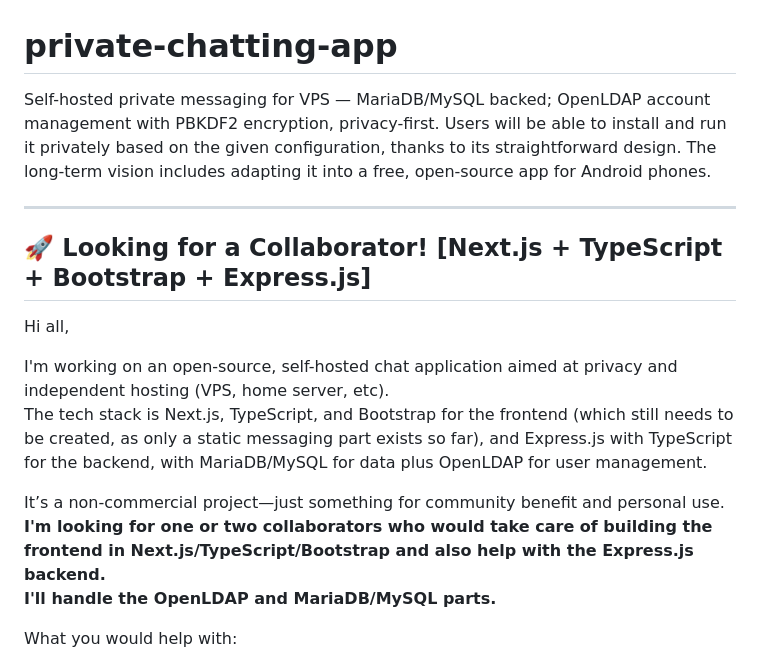
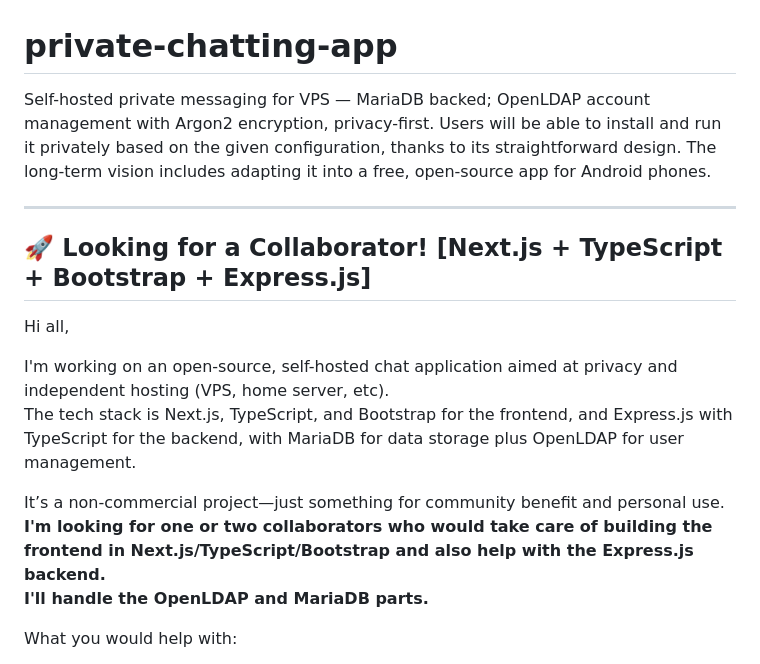
Before and after one commit to peTMat-dev/private-chatting-app, a Markdown page: README.md, the part around one of its changes. GitHub-like rendering.

```diff
--- a/README.md
+++ b/README.md
@@ -1,5 +1,5 @@
 # private-chatting-app
-Self-hosted private messaging for VPS — MariaDB/MySQL backed; OpenLDAP account management with PBKDF2 encryption, privacy-first.
+Self-hosted private messaging for VPS — MariaDB backed; OpenLDAP account management with Argon2 encryption, privacy-first.
 Users will be able to install and run it privately based on the given configuration, thanks to its straightforward design.
 The long-term vision includes adapting it into a free, open-source app for Android phones.
 
@@ -10,10 +10,10 @@ The long-term vision includes adapting it into a free, open-source app for Andro
 Hi all,
 
 I'm working on an open-source, self-hosted chat application aimed at privacy and independent hosting (VPS, home server, etc).
-The tech stack is Next.js, TypeScript, and Bootstrap for the frontend (which still needs to be created, as only a static messaging part exists so far), and Express.js with TypeScript for the backend, with MariaDB/MySQL for data plus OpenLDAP for user management.
+The tech stack is Next.js, TypeScript, and Bootstrap for the frontend, and Express.js with TypeScript for the backend, with MariaDB for data storage plus OpenLDAP for user management.
 
 It’s a non-commercial project—just something for community benefit and personal use. **I'm looking for one or two collaborators who would take care of building the frontend in Next.js/TypeScript/Bootstrap and also help with the Express.js backend.
-I'll handle the OpenLDAP and MariaDB/MySQL parts.**
+I'll handle the OpenLDAP and MariaDB parts.**
 
 What you would help with:
 - Creating the frontend UI in Next.js/TypeScript/Bootstrap, adding features and improving UX
```
Also changed, not shown: other parts of README.md (+37 -3 lines).
